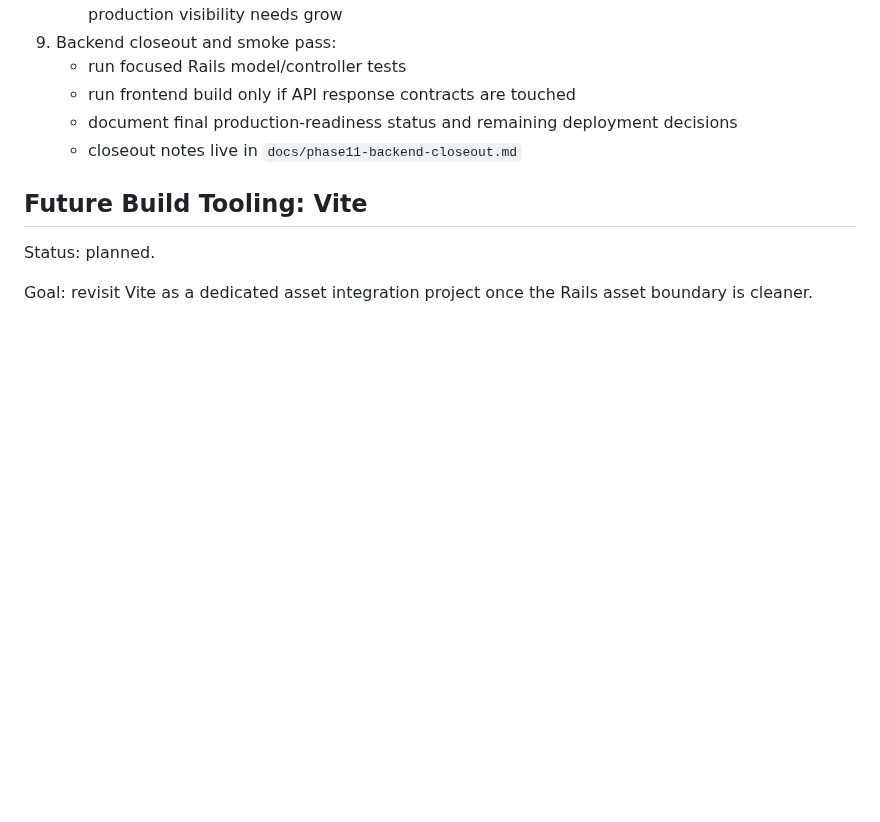
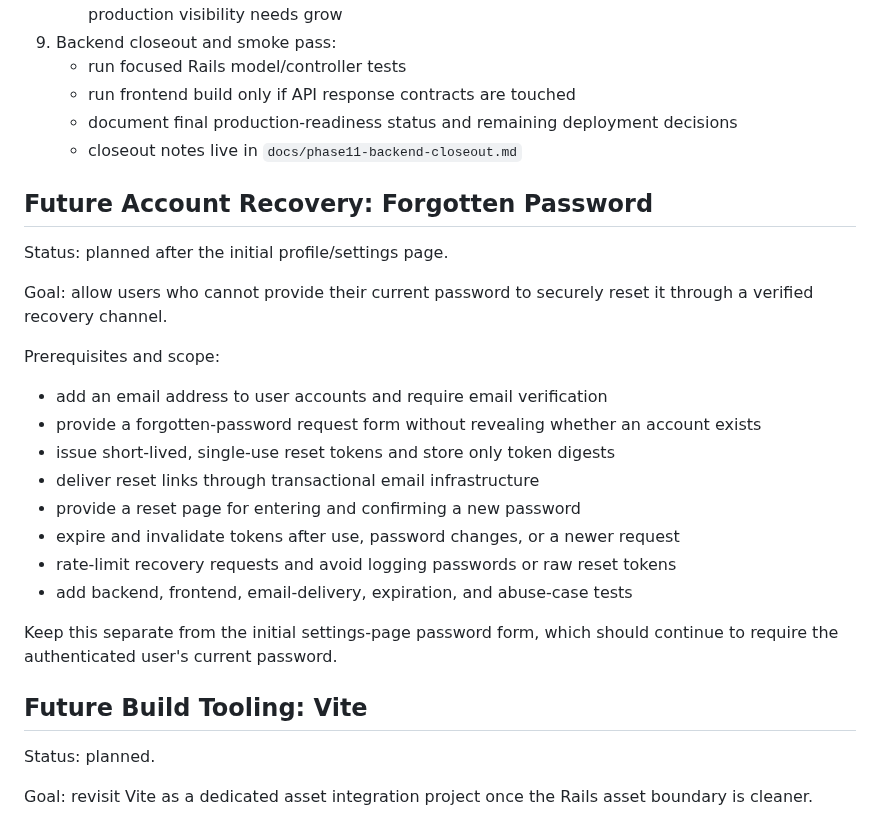
Before and after one commit to ade713/picture_me_scrolling, a Markdown page: plan.md, the part around the change. Drawn GitHub-style; blank space fills up the shorter version.

Commit message:
Plan secure forgotten-password recovery
Keep account recovery separate from authenticated password changes and record the email, token, delivery, expiration, and rate-limiting prerequisites.

```diff
--- a/plan.md
+++ b/plan.md
@@ -938,6 +938,28 @@ Recommended PR chunks:
      decisions
    - closeout notes live in `docs/phase11-backend-closeout.md`
 
+## Future Account Recovery: Forgotten Password
+
+Status: planned after the initial profile/settings page.
+
+Goal: allow users who cannot provide their current password to securely reset
+it through a verified recovery channel.
+
+Prerequisites and scope:
+
+- add an email address to user accounts and require email verification
+- provide a forgotten-password request form without revealing whether an
+  account exists
+- issue short-lived, single-use reset tokens and store only token digests
+- deliver reset links through transactional email infrastructure
+- provide a reset page for entering and confirming a new password
+- expire and invalidate tokens after use, password changes, or a newer request
+- rate-limit recovery requests and avoid logging passwords or raw reset tokens
+- add backend, frontend, email-delivery, expiration, and abuse-case tests
+
+Keep this separate from the initial settings-page password form, which should
+continue to require the authenticated user's current password.
+
 ## Future Build Tooling: Vite
 
 Status: planned.
```
